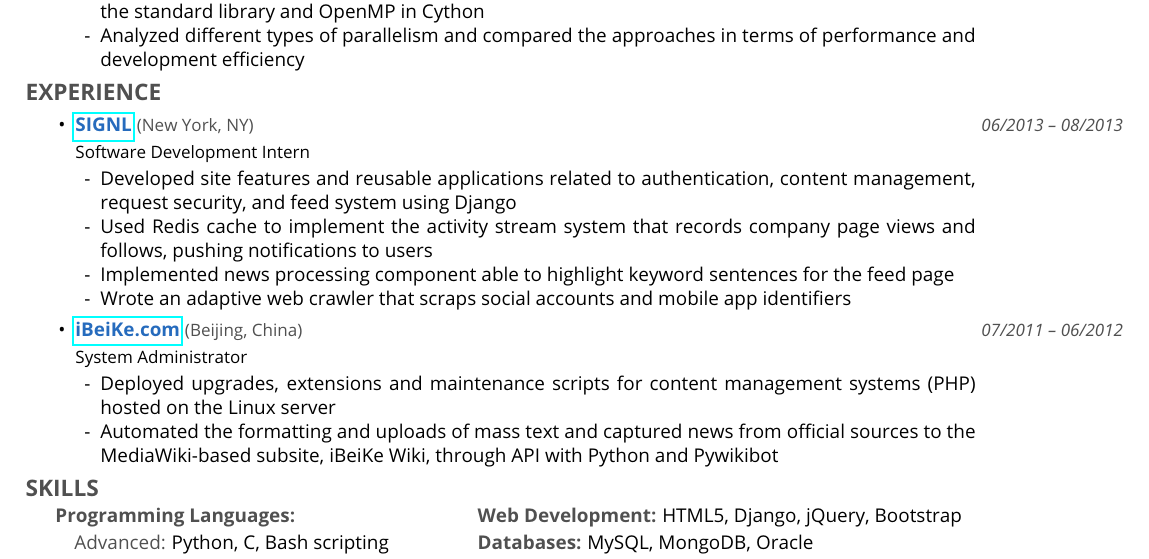
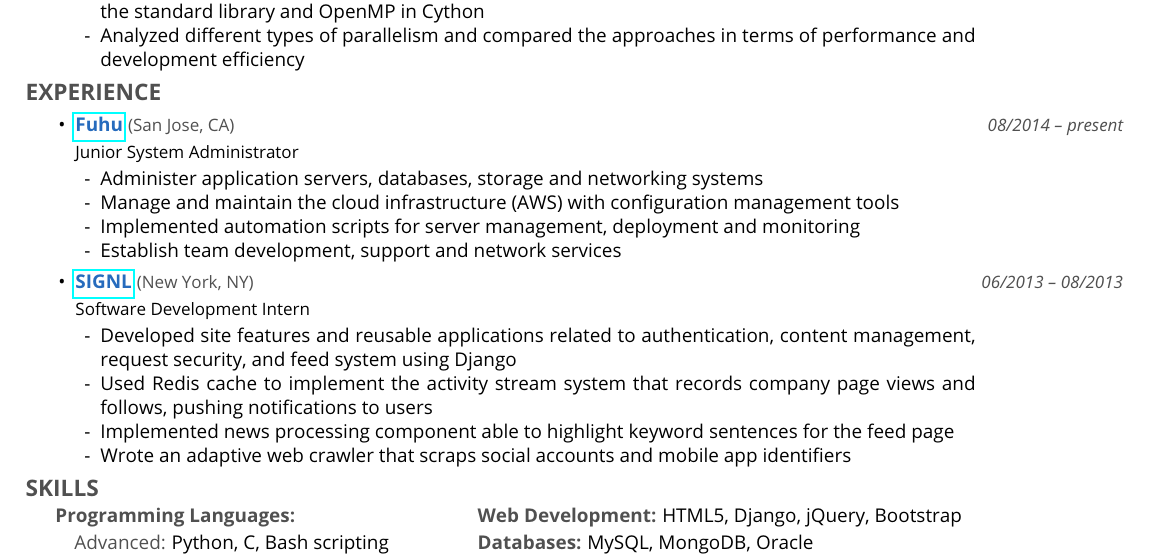
Before and after one commit to xiaoc10/resumes, a LaTeX document (current/shichao_an.tex): part of the page, cut so that both start at the same text. Compiled offline with pdfLaTeX.

Commit message:
Updated resume adding Fuhu

```diff
--- a/current/shichao_an.tex
+++ b/current/shichao_an.tex
@@ -188,6 +188,19 @@
 
     \item
     \headerrow
+    {\linktitle{http://www.fuhu.com/}{Fuhu}  \color{dgray} \small (San Jose, CA)}
+    {\emph{\color{dgray} \small 08/2014 -- present}}
+    \subtitle{Junior System Administrator}
+
+    \begin{narrowitems}
+        \sbullet Administer application servers, databases, storage and networking systems
+		\sbullet Manage and maintain the cloud infrastructure (AWS) with configuration management tools
+		\sbullet Implemented automation scripts for server management, deployment and monitoring
+		\sbullet Establish team development, support and network services
+    \end{narrowitems}
+
+    \item
+    \headerrow
 	{\linktitle{http://signl.com/}{SIGNL}   \color{dgray} \small (New York, NY)}
     {\emph{\color{dgray} \small 06/2013 -- 08/2013}}
     \subtitle{Software Development Intern}
@@ -197,17 +210,6 @@
 		\sbullet Used Redis cache to implement the activity stream system that records company page views and follows, pushing notifications to users
 		\sbullet Implemented news processing component able to highlight keyword sentences for the feed page
 		\sbullet Wrote an adaptive web crawler that scraps social accounts and mobile app identifiers
-    \end{narrowitems}
-
-    \item
-    \headerrow
-    {\linktitle{http://www.ibeike.com/}{iBeiKe.com}  \color{dgray} \small (Beijing, China)}
-    {\emph{\color{dgray} \small 07/2011 -- 06/2012}}
-    \subtitle{System Administrator}
-
-    \begin{narrowitems}
-        \sbullet Deployed upgrades, extensions and maintenance scripts for content management systems (PHP) hosted on the Linux server
-        \sbullet Automated the formatting and uploads of mass text and captured news from official sources to the MediaWiki-based subsite, iBeiKe Wiki, through API with Python and Pywikibot
     \end{narrowitems}
 
 \end{itemize}
```
Also changed, not shown: shichao_an.pdf.
